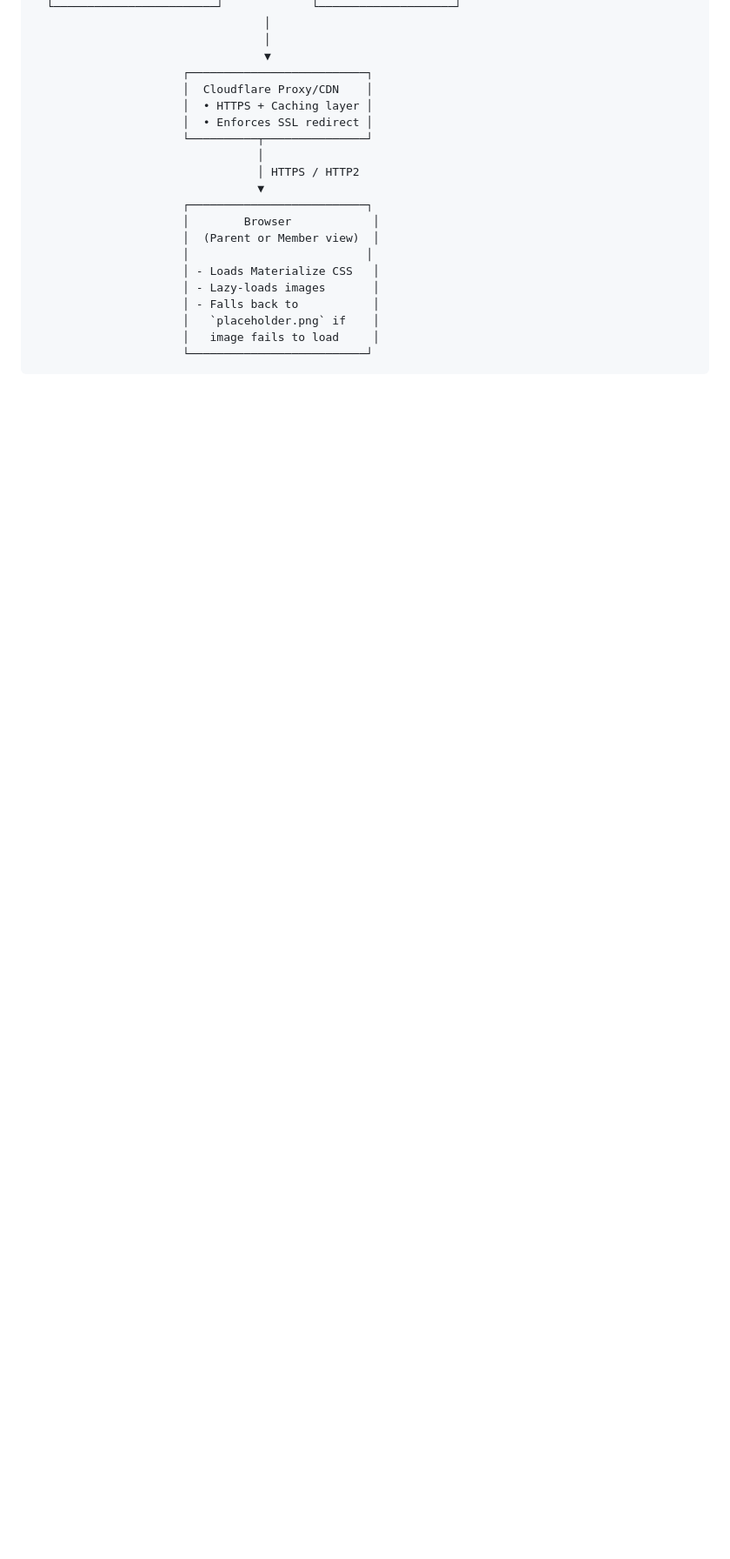
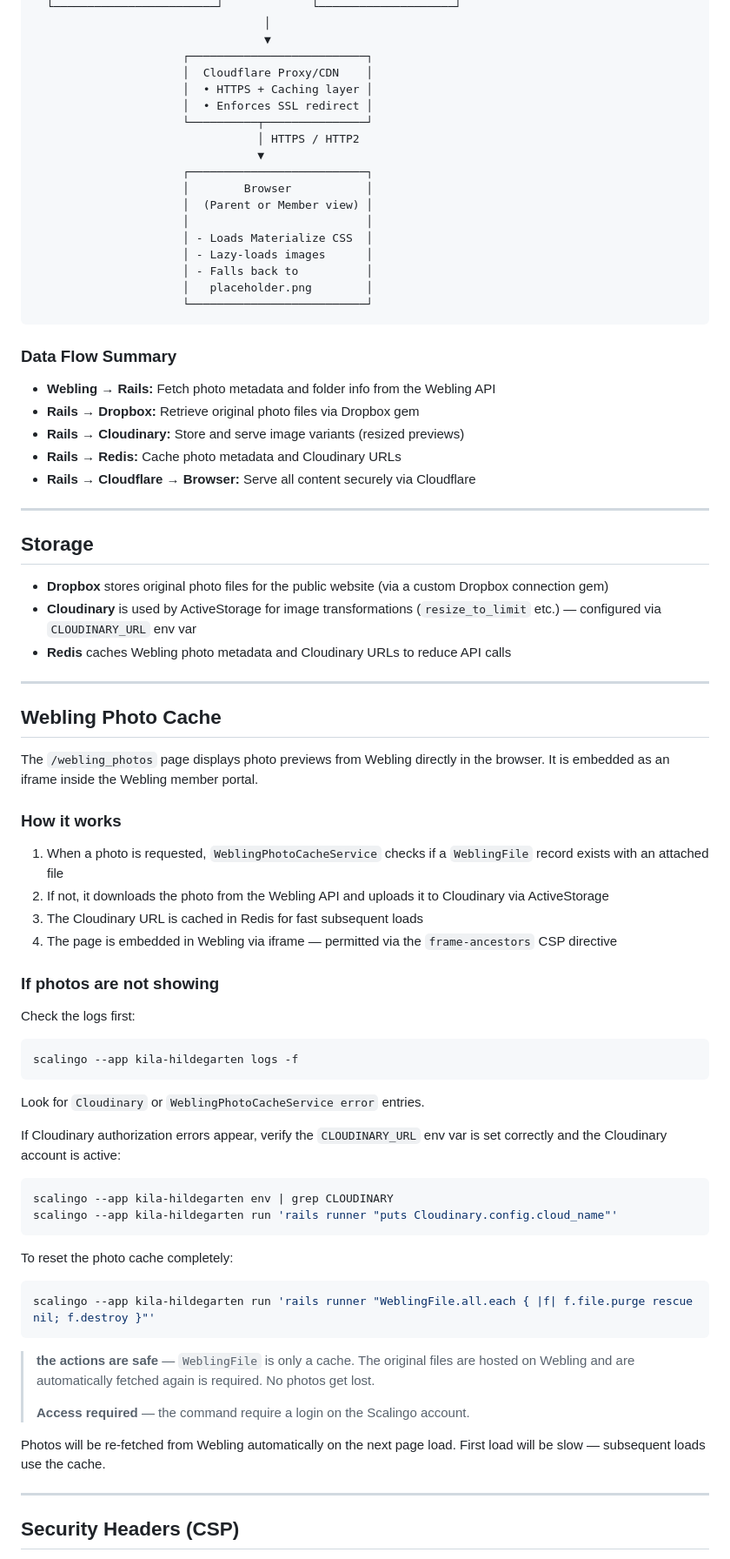
Before and after one commit to Resetete/kila-hildegarten, a Markdown page: README.md, the part around one of its changes. Shown at 87% size. Rendered like a GitHub page; blank space fills up the shorter version.

````diff
--- a/README.md
+++ b/README.md
@@ -176,5 +84,4 @@ The Kila Hildegarten app integrates several external services to deliver optimiz
   └────────────────────────┘             └────────────────────┘
-                                  │
                                   │
                                   ▼
                       ┌──────────────────────────┐
@@ -182,16 +89,75 @@ The Kila Hildegarten app integrates several external services to deliver optimiz
                       │  • HTTPS + Caching layer │
                       │  • Enforces SSL redirect │
                       └──────────┬───────────────┘
-                                 │
                                  │ HTTPS / HTTP2
                                  ▼
                       ┌──────────────────────────┐
-                      │        Browser            │
-                      │  (Parent or Member view)  │
+                      │        Browser           │
+                      │  (Parent or Member view) │
                       │                          │
-                      │ - Loads Materialize CSS   │
-                      │ - Lazy-loads images       │
-                      │ - Falls back to           │
-                      │   `placeholder.png` if    │
-                      │   image fails to load     │
+                      │ - Loads Materialize CSS  │
+                      │ - Lazy-loads images      │
+                      │ - Falls back to          │
+                      │   placeholder.png        │
                       └──────────────────────────┘
+```
+
+### Data Flow Summary
+
+- **Webling → Rails:** Fetch photo metadata and folder info from the Webling API
+- **Rails → Dropbox:** Retrieve original photo files via Dropbox gem
+- **Rails → Cloudinary:** Store and serve image variants (resized previews)
+- **Rails → Redis:** Cache photo metadata and Cloudinary URLs
+- **Rails → Cloudflare → Browser:** Serve all content securely via Cloudflare
+
+---
+
+## Storage
+
+- **Dropbox** stores original photo files for the public website (via a custom Dropbox connection gem)
+- **Cloudinary** is used by ActiveStorage for image transformations (`resize_to_limit` etc.) — configured via `CLOUDINARY_URL` env var
+- **Redis** caches Webling photo metadata and Cloudinary URLs to reduce API calls
+
+---
+
+## Webling Photo Cache
+
+The `/webling_photos` page displays photo previews from Webling directly in the browser. It is embedded as an iframe inside the Webling member portal.
+
+### How it works
+
+1. When a photo is requested, `WeblingPhotoCacheService` checks if a `WeblingFile` record exists with an attached file
+2. If not, it downloads the photo from the Webling API and uploads it to Cloudinary via ActiveStorage
+3. The Cloudinary URL is cached in Redis for fast subsequent loads
+4. The page is embedded in Webling via iframe — permitted via the `frame-ancestors` CSP directive
+
+### If photos are not showing
+
+Check the logs first:
+```bash
+scalingo --app kila-hildegarten logs -f
+```
+
+Look for `Cloudinary` or `WeblingPhotoCacheService error` entries.
+
+If Cloudinary authorization errors appear, verify the `CLOUDINARY_URL` env var is set correctly and the Cloudinary account is active:
+```bash
+scalingo --app kila-hildegarten env | grep CLOUDINARY
+scalingo --app kila-hildegarten run 'rails runner "puts Cloudinary.config.cloud_name"'
+```
+
+To reset the photo cache completely:
+```bash
+scalingo --app kila-hildegarten run 'rails runner "WeblingFile.all.each { |f| f.file.purge rescue nil; f.destroy }"'
+```
+
+> **the actions are safe** — `WeblingFile` is only a cache. The original files are hosted on Webling and are automatically fetched again is required. No photos get lost.
+>
+> **Access required** — the command require a login on the Scalingo account.
+
+Photos will be re-fetched from Webling automatically on the next page load. First load will be slow — subsequent loads use the cache.
+
+---
+
+## Security Headers (CSP)
+
````
Also changed, not shown: other parts of README.md (+98 -157 lines).
